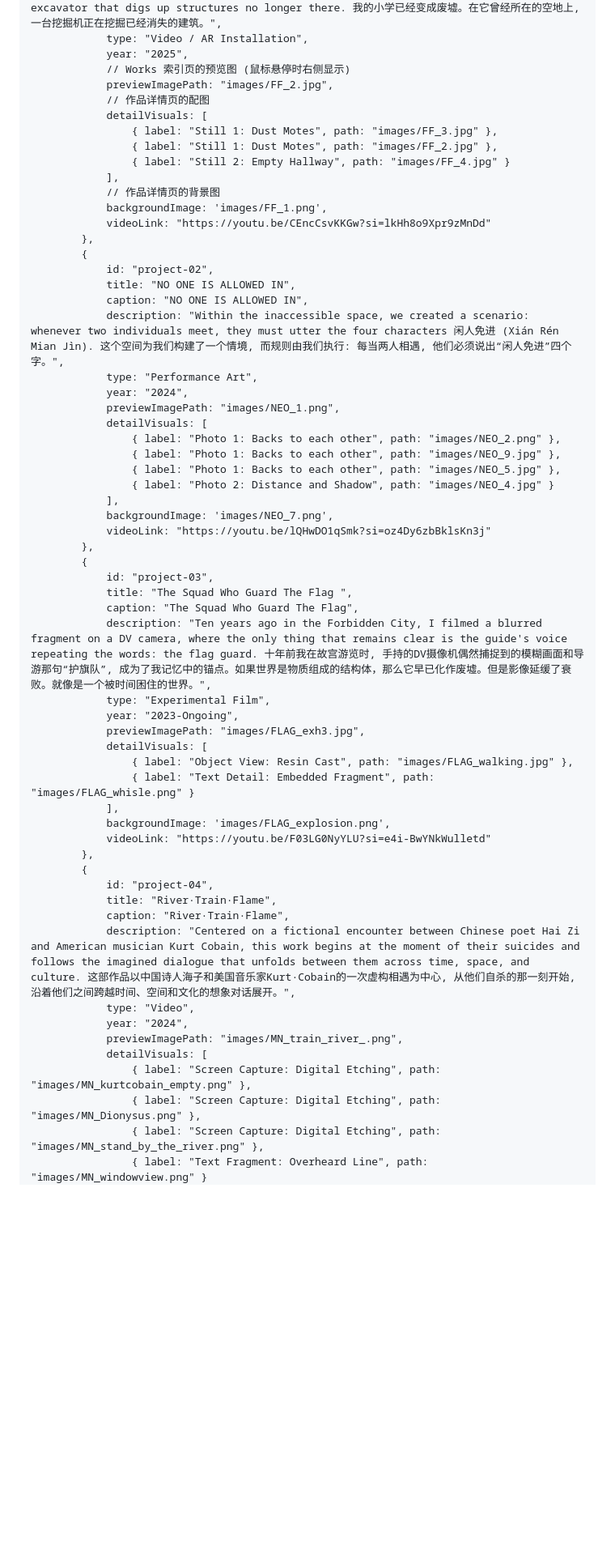
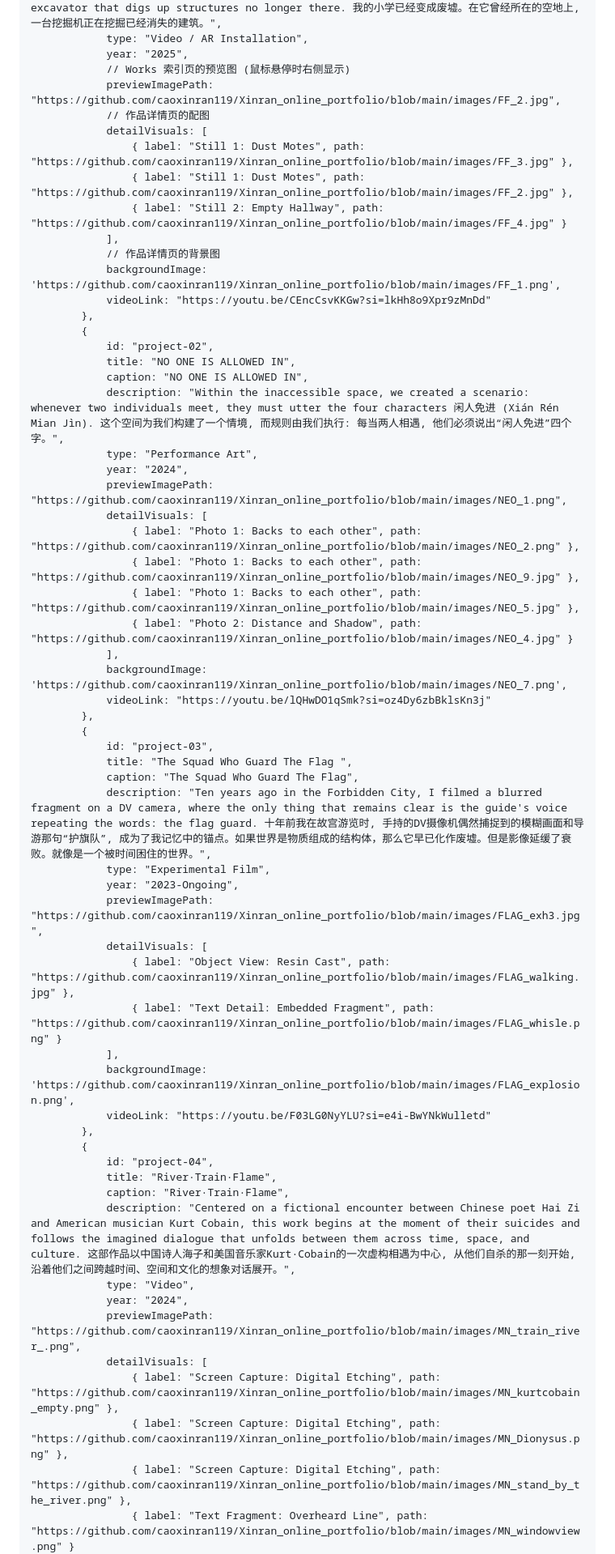
Before and after one commit to caoxinran119/Xinran_online_portfolio, a Markdown page: README.md, the part around one of its changes. Shown at 81% size. Drawn GitHub-style; blank space fills up the shorter version.

Commit message:
Switching all resource paths to absolute GitHub Pages URL.

```diff
--- a/README.md
+++ b/README.md
@@ -874,15 +873,15 @@
                 type: "Video / AR Installation",
                 year: "2025",
                 // Works 索引页的预览图 (鼠标悬停时右侧显示)
-                previewImagePath: "images/FF_2.jpg",
+                previewImagePath: "https://github.com/caoxinran119/Xinran_online_portfolio/blob/main/images/FF_2.jpg",
                 // 作品详情页的配图
                 detailVisuals: [
-                    { label: "Still 1: Dust Motes", path: "images/FF_3.jpg" },
-                    { label: "Still 1: Dust Motes", path: "images/FF_2.jpg" },
-                    { label: "Still 2: Empty Hallway", path: "images/FF_4.jpg" }
+                    { label: "Still 1: Dust Motes", path: "https://github.com/caoxinran119/Xinran_online_portfolio/blob/main/images/FF_3.jpg" },
+                    { label: "Still 1: Dust Motes", path: "https://github.com/caoxinran119/Xinran_online_portfolio/blob/main/images/FF_2.jpg" },
+                    { label: "Still 2: Empty Hallway", path: "https://github.com/caoxinran119/Xinran_online_portfolio/blob/main/images/FF_4.jpg" }
                 ],
                 // 作品详情页的背景图
-                backgroundImage: 'images/FF_1.png',
+                backgroundImage: 'https://github.com/caoxinran119/Xinran_online_portfolio/blob/main/images/FF_1.png',
                 videoLink: "https://youtu.be/CEncCsvKKGw?si=lkHh8o9Xpr9zMnDd"
             },
             {
@@ -892,14 +891,14 @@
                 description: "Within the inaccessible space, we created a scenario: whenever two individuals meet, they must utter the four characters 闲人免进 (Xián Rén Mian Jìn). 这个空间为我们构建了一个情境, 而规则由我们执行: 每当两人相遇, 他们必须说出“闲人免进”四个字。",
                 type: "Performance Art",
                 year: "2024",
-                previewImagePath: "images/NEO_1.png",
+                previewImagePath: "https://github.com/caoxinran119/Xinran_online_portfolio/blob/main/images/NEO_1.png",
                 detailVisuals: [
-                    { label: "Photo 1: Backs to each other", path: "images/NEO_2.png" },
-                    { label: "Photo 1: Backs to each other", path: "images/NEO_9.jpg" },
-                    { label: "Photo 1: Backs to each other", path: "images/NEO_5.jpg" },
-                    { label: "Photo 2: Distance and Shadow", path: "images/NEO_4.jpg" }
+                    { label: "Photo 1: Backs to each other", path: "https://github.com/caoxinran119/Xinran_online_portfolio/blob/main/images/NEO_2.png" },
+                    { label: "Photo 1: Backs to each other", path: "https://github.com/caoxinran119/Xinran_online_portfolio/blob/main/images/NEO_9.jpg" },
+                    { label: "Photo 1: Backs to each other", path: "https://github.com/caoxinran119/Xinran_online_portfolio/blob/main/images/NEO_5.jpg" },
+                    { label: "Photo 2: Distance and Shadow", path: "https://github.com/caoxinran119/Xinran_online_portfolio/blob/main/images/NEO_4.jpg" }
                 ],
-                backgroundImage: 'images/NEO_7.png',
+                backgroundImage: 'https://github.com/caoxinran119/Xinran_online_portfolio/blob/main/images/NEO_7.png',
                 videoLink: "https://youtu.be/lQHwDO1qSmk?si=oz4Dy6zbBklsKn3j"
             },
             {
@@ -909,12 +908,12 @@
                 description: "Ten years ago in the Forbidden City, I filmed a blurred fragment on a DV camera, where the only thing that remains clear is the guide's voice repeating the words: the flag guard. 十年前我在故宫游览时, 手持的DV摄像机偶然捕捉到的模糊画面和导游那句“护旗队”, 成为了我记忆中的锚点。如果世界是物质组成的结构体，那么它早已化作废墟。但是影像延缓了衰败。就像是一个被时间困住的世界。",
                 type: "Experimental Film",
                 year: "2023-Ongoing",
-                previewImagePath: "images/FLAG_exh3.jpg",
+                previewImagePath: "https://github.com/caoxinran119/Xinran_online_portfolio/blob/main/images/FLAG_exh3.jpg",
                 detailVisuals: [
-                    { label: "Object View: Resin Cast", path: "images/FLAG_walking.jpg" },
-                    { label: "Text Detail: Embedded Fragment", path: "images/FLAG_whisle.png" }
+                    { label: "Object View: Resin Cast", path: "https://github.com/caoxinran119/Xinran_online_portfolio/blob/main/images/FLAG_walking.jpg" },
+                    { label: "Text Detail: Embedded Fragment", path: "https://github.com/caoxinran119/Xinran_online_portfolio/blob/main/images/FLAG_whisle.png" }
                 ],
-                backgroundImage: 'images/FLAG_explosion.png',
+                backgroundImage: 'https://github.com/caoxinran119/Xinran_online_portfolio/blob/main/images/FLAG_explosion.png',
                 videoLink: "https://youtu.be/F03LG0NyYLU?si=e4i-BwYNkWulletd"
             },
             {
@@ -924,10 +923,10 @@
                 description: "Centered on a fictional encounter between Chinese poet Hai Zi and American musician Kurt Cobain, this work begins at the moment of their suicides and follows the imagined dialogue that unfolds between them across time, space, and culture. 这部作品以中国诗人海子和美国音乐家Kurt·Cobain的一次虚构相遇为中心, 从他们自杀的那一刻开始, 沿着他们之间跨越时间、空间和文化的想象对话展开。",
                 type: "Video",
                 year: "2024",
-                previewImagePath: "images/MN_train_river_.png",
+                previewImagePath: "https://github.com/caoxinran119/Xinran_online_portfolio/blob/main/images/MN_train_river_.png",
                 detailVisuals: [
-                    { label: "Screen Capture: Digital Etching", path: "images/MN_kurtcobain_empty.png" },
-                    { label: "Screen Capture: Digital Etching", path: "images/MN_Dionysus.png" },
-                    { label: "Screen Capture: Digital Etching", path: "images/MN_stand_by_the_river.png" },
-                    { label: "Text Fragment: Overheard Line", path: "images/MN_windowview.png" }
+                    { label: "Screen Capture: Digital Etching", path: "https://github.com/caoxinran119/Xinran_online_portfolio/blob/main/images/MN_kurtcobain_empty.png" },
+                    { label: "Screen Capture: Digital Etching", path: "https://github.com/caoxinran119/Xinran_online_portfolio/blob/main/images/MN_Dionysus.png" },
+                    { label: "Screen Capture: Digital Etching", path: "https://github.com/caoxinran119/Xinran_online_portfolio/blob/main/images/MN_stand_by_the_river.png" },
+                    { label: "Text Fragment: Overheard Line", path: "https://github.com/caoxinran119/Xinran_online_portfolio/blob/main/images/MN_windowview.png" }
                 ],
```
Also changed, not shown: other parts of README.md (+27 -28 lines).
